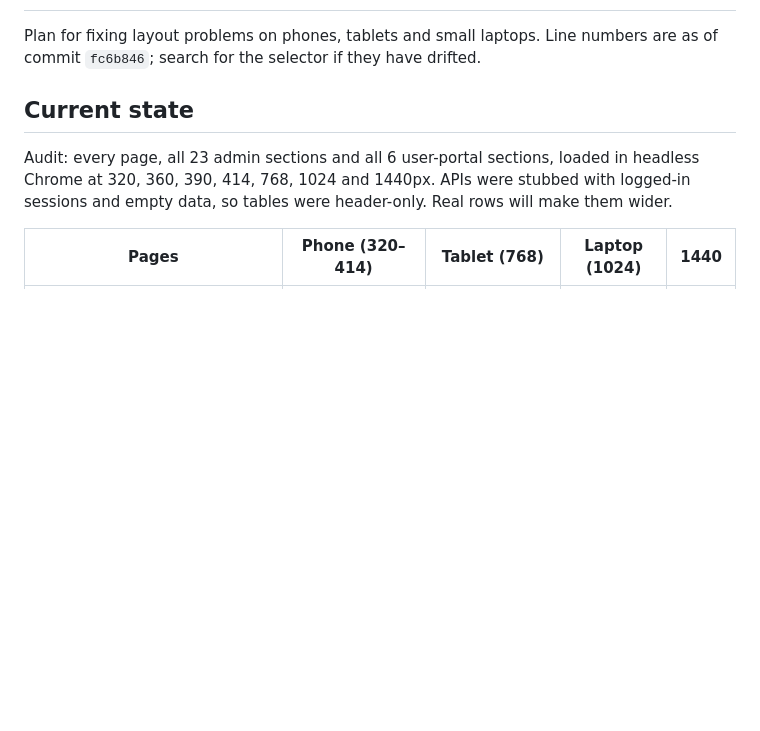
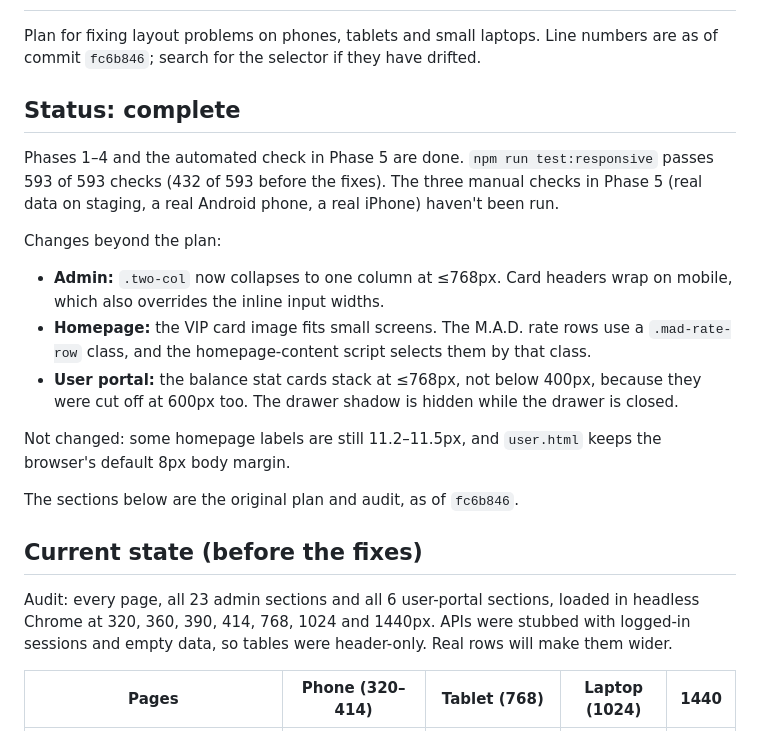
Before and after one commit to lagromacyinitch/einstein, a Markdown page: RESPONSIVENESS_PLAN.md, the part around one of its changes. Rendered like a GitHub page; blank space fills up the shorter version.

Commit message:
docs: close out responsiveness plan

```diff
--- a/RESPONSIVENESS_PLAN.md
+++ b/RESPONSIVENESS_PLAN.md
@@ -2,7 +2,21 @@
 
 Plan for fixing layout problems on phones, tablets and small laptops. Line numbers are as of commit `fc6b846`; search for the selector if they have drifted.
 
-## Current state
+## Status: complete
+
+Phases 1–4 and the automated check in Phase 5 are done. `npm run test:responsive` passes 593 of 593 checks (432 of 593 before the fixes). The three manual checks in Phase 5 (real data on staging, a real Android phone, a real iPhone) haven't been run.
+
+Changes beyond the plan:
+
+- **Admin:** `.two-col` now collapses to one column at ≤768px. Card headers wrap on mobile, which also overrides the inline input widths.
+- **Homepage:** the VIP card image fits small screens. The M.A.D. rate rows use a `.mad-rate-row` class, and the homepage-content script selects them by that class.
+- **User portal:** the balance stat cards stack at ≤768px, not below 400px, because they were cut off at 600px too. The drawer shadow is hidden while the drawer is closed.
+
+Not changed: some homepage labels are still 11.2–11.5px, and `user.html` keeps the browser's default 8px body margin.
+
+The sections below are the original plan and audit, as of `fc6b846`.
+
+## Current state (before the fixes)
 
 Audit: every page, all 23 admin sections and all 6 user-portal sections, loaded in headless Chrome at 320, 360, 390, 414, 768, 1024 and 1440px. APIs were stubbed with logged-in sessions and empty data, so tables were header-only. Real rows will make them wider.
 
```
Also changed, not shown: other parts of RESPONSIVENESS_PLAN.md (+21 -21 lines).
